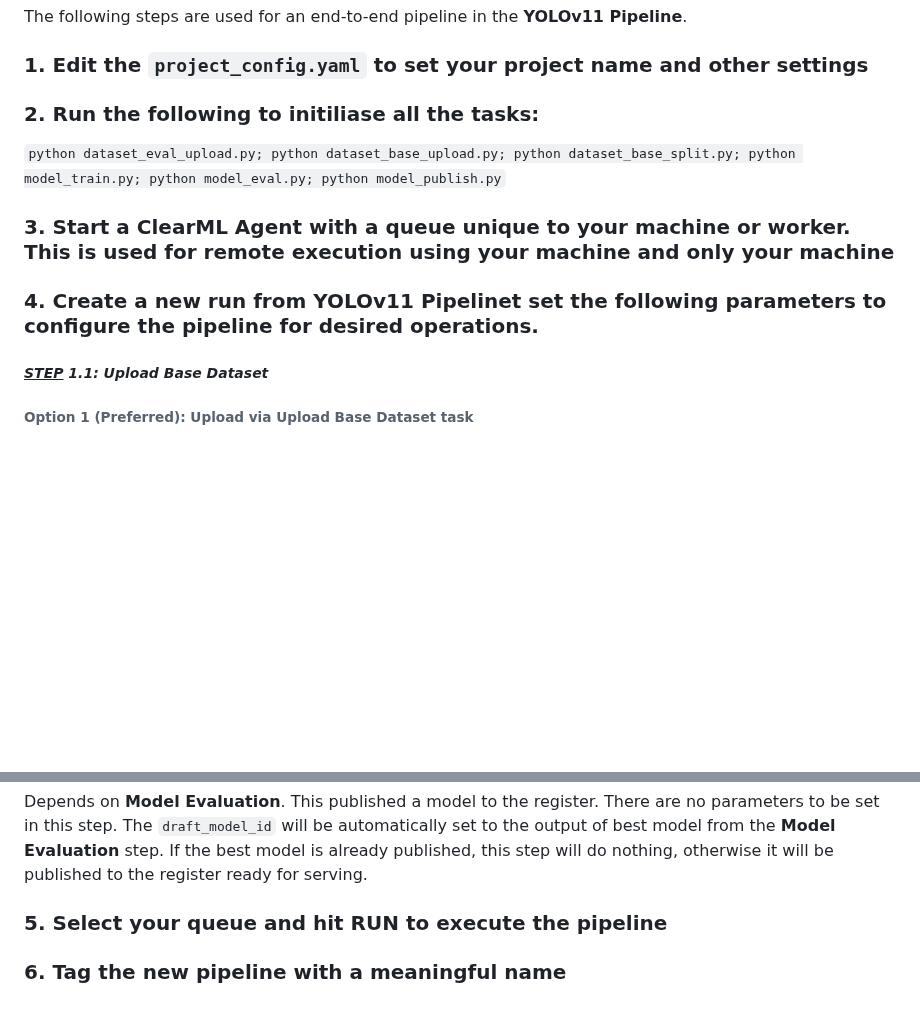
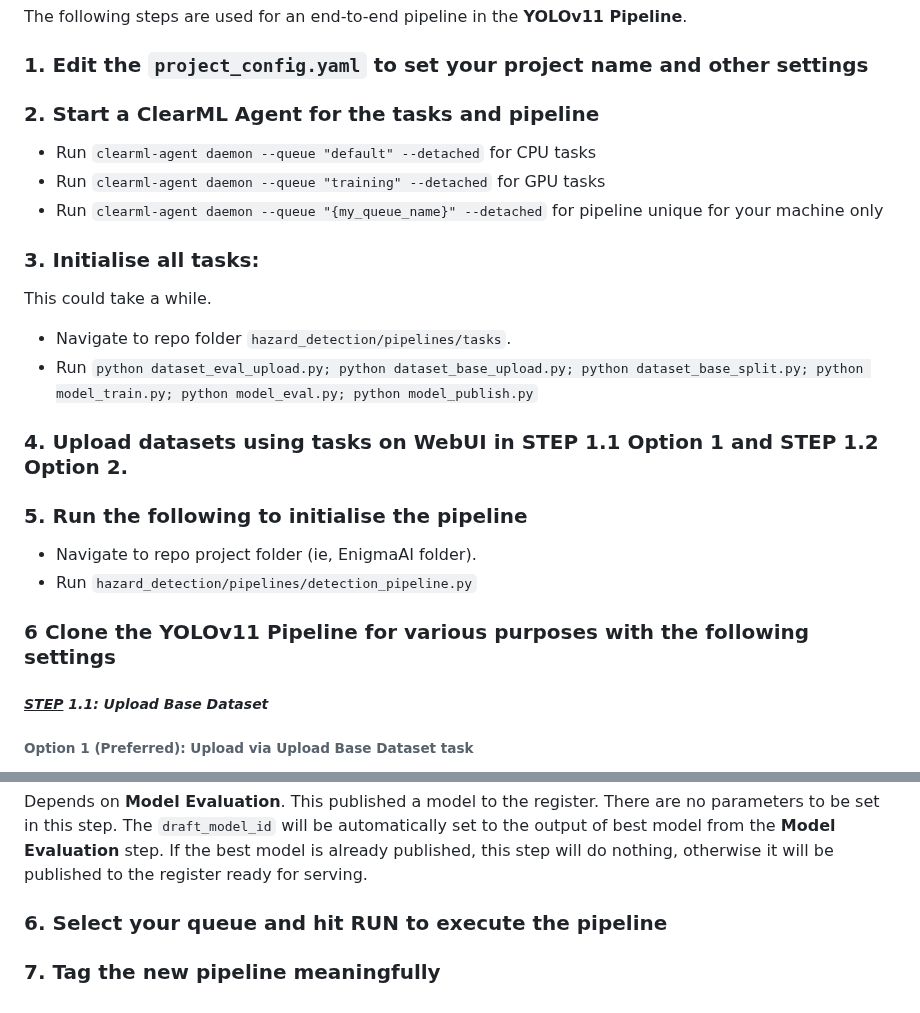
Before and after one commit to mlstudios-ai/SecondSight-MLOps, a Markdown page: docs/user_guide.md, 2 parts joined by grey strips. GitHub-like rendering; blank space fills up the shorter version.

Commit message:
Added steps in running queues

```diff
--- a/docs/user_guide.md
+++ b/docs/user_guide.md
@@ -22,11 +22,23 @@ dataset upload to model publishing.
 The following steps are used for an end-to-end pipeline in the **YOLOv11 Pipeline**.
 
 ### 1. Edit the `project_config.yaml` to set your project name and other settings
-### 2. Run the following to initiliase all the tasks:
-` python dataset_eval_upload.py; python dataset_base_upload.py; python dataset_base_split.py; python model_train.py; python model_eval.py; python model_publish.py `
-### 3. Start a ClearML Agent with a queue unique to your machine or worker. This is used for remote execution using your machine and only your machine
+### 2. Start a ClearML Agent for the tasks and pipeline
+- Run `clearml-agent daemon --queue "default" --detached` for CPU tasks
+- Run `clearml-agent daemon --queue "training" --detached` for GPU tasks
+- Run `clearml-agent daemon --queue "{my_queue_name}" --detached` for pipeline unique for your machine only
 
-### 4. Create a new run from **YOLOv11 Pipelinet** set the following parameters to configure the pipeline for desired operations.
+### 3. Initialise all tasks:
+This could take a while.
+- Navigate to repo folder `hazard_detection/pipelines/tasks`.
+- Run ` python dataset_eval_upload.py; python dataset_base_upload.py; python dataset_base_split.py; python model_train.py; python model_eval.py; python model_publish.py `
+
+### 4. Upload datasets using tasks on WebUI in STEP 1.1 Option 1 and STEP 1.2 Option 2.
+
+### 5. Run the following to initialise the pipeline
+- Navigate to repo project folder (ie, EnigmaAI folder).
+- Run `hazard_detection/pipelines/detection_pipeline.py`
+
+### 6 Clone the **YOLOv11 Pipeline** for various purposes with the following settings
 
 ##### *<u>STEP</u> 1.1: Upload Base Dataset*
 
@@ -82,6 +94,6 @@ To evaluate the newly trained model from the previous step:
 ##### *<u>STEP</u> 5: Model Publishing*
 Depends on **Model Evaluation**. This published a model to the register. There are no parameters to be set in this step. The `draft_model_id` will be automatically set to the output of best model from the **Model Evaluation** step. If the best model is already published, this step will do nothing, otherwise it will be published to the register ready for serving.
 
-### 5. Select your queue and hit RUN to execute the pipeline
+### 6. Select your queue and hit RUN to execute the pipeline
 
-### 6. Tag the new pipeline with a meaningful name
+### 7. Tag the new pipeline meaningfully
```
